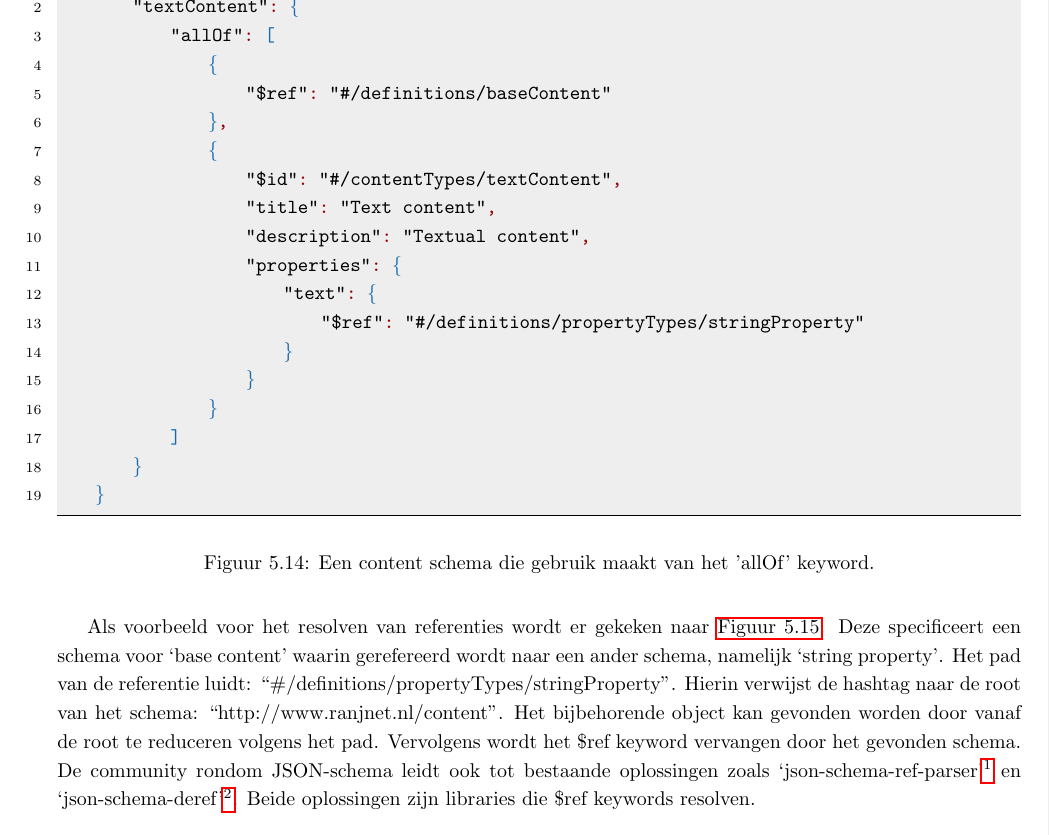
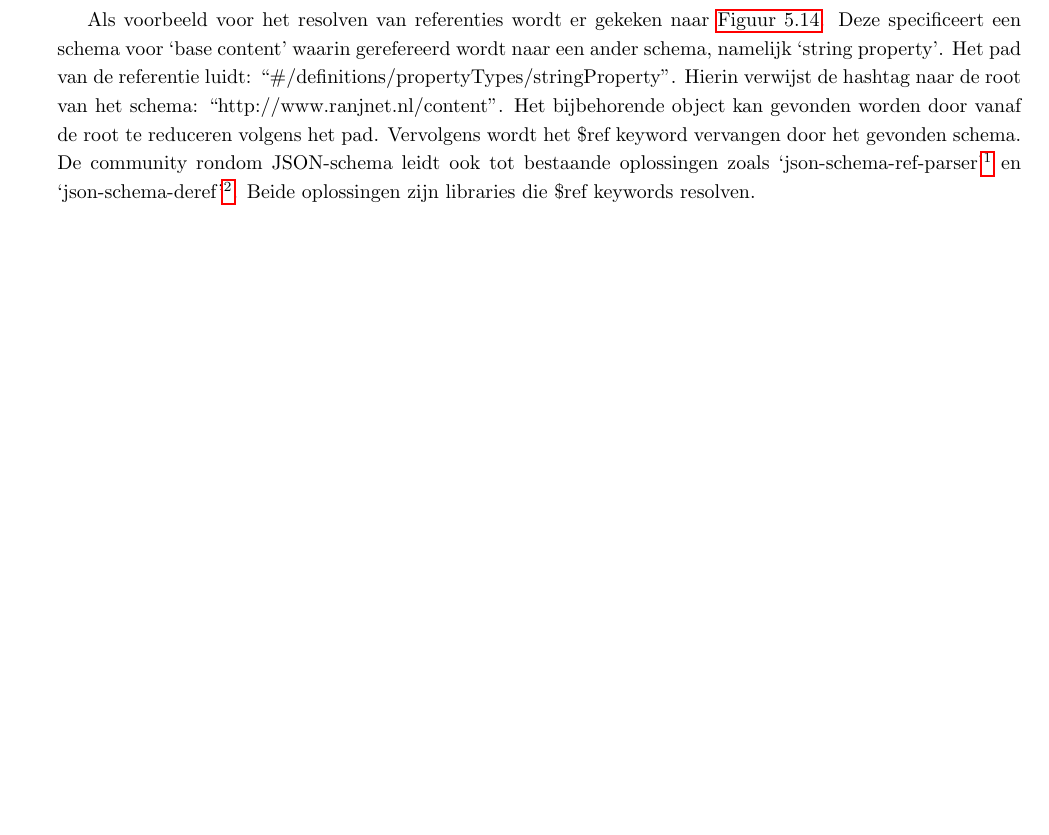
Before and after one commit to swenmeeuwes/thesis, a LaTeX thesis (thesis/src/thesis.tex, which reads thesis/src/chapters/diversiteit-in-game-content.tex): part of page 38 of 48, cut at the place of the change, the shorter picture padded with empty space. Compiled offline with pdfLaTeX.

Commit message:
Remove duplicate figure

```diff
--- a/thesis/src/chapters/diversiteit-in-game-content.tex
+++ b/thesis/src/chapters/diversiteit-in-game-content.tex
@@ -305,34 +305,6 @@ Deze stappen moeten worden uitgevoerd wanneer de editor opstart, omdat het wense
 \subsubsection{Het oplossen van referenties}
 Om referenties te resolven moet er eerst gekeken worden naar hoe het \$id keyword werkt. In de root, het hoogste niveau, van het JSON-schema wordt de locatie van het schema aangegeven. Het schema zelf dient toegankelijk te zijn op deze locatie om referenties vanuit andere schema’s toe te laten \cite{DraftJSONSchema07}. Binnen content type schema’s kan gebruik gemaakt worden van een hashtag (\#) om te refereren naar het root schema.
 
-\begin{figure}[htb]
-    \centering
-    \lstset{language=JSON}
-    \begin{lstlisting}
-    {
-        "textContent": {
-            "allOf": [
-                {
-                    "$ref": "#/definitions/baseContent"
-                },
-                {
-                    "$id": "#/contentTypes/textContent",
-                    "title": "Text content",
-                    "description": "Textual content",
-                    "properties": {
-                        "text": {
-                            "$ref": "#/definitions/propertyTypes/stringProperty"
-                        }
-                    }
-                }
-            ]
-        }
-    }
-    \end{lstlisting}
-    \caption{Een content schema die gebruik maakt van het 'allOf' keyword.}
-    \label{fig:jsonschemallofexample}
-\end{figure}
-
 Als voorbeeld voor het resolven van referenties wordt er gekeken naar \autoref{fig:jsonschemrefexample}. Deze specificeert een schema voor ‘base content’ waarin gerefereerd wordt naar een ander schema, namelijk ‘string property’. Het pad van de referentie luidt: “\#/definitions/propertyTypes/stringProperty”. Hierin verwijst de hashtag naar de root van het schema: “http://www.ranjnet.nl/content”. Het bijbehorende object kan gevonden worden door vanaf de root te reduceren volgens het pad. Vervolgens wordt het \$ref keyword vervangen door het gevonden schema.
 De community rondom JSON-schema leidt ook tot bestaande oplossingen zoals ‘json-schema-ref-parser’\footnote{https://github.com/BigstickCarpet/json-schema-ref-parser} en ‘json-schema-deref’\footnote{https://github.com/bojand/json-schema-deref }. Beide oplossingen zijn libraries die \$ref keywords resolven.
 
```
